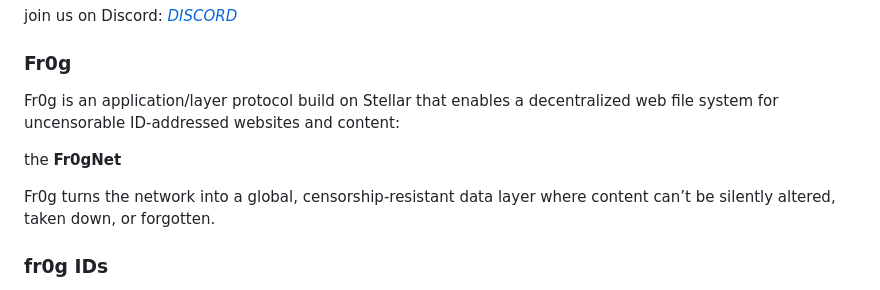
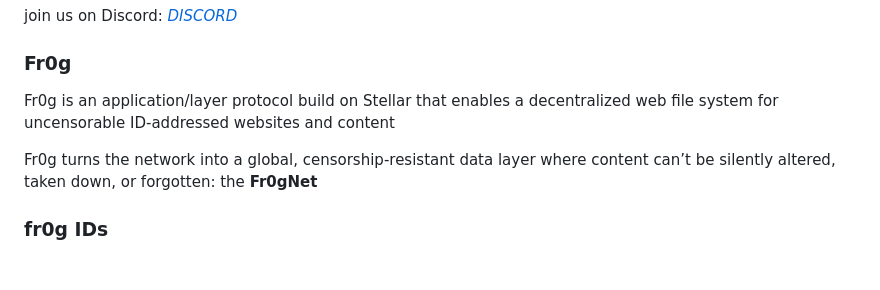
Before and after one commit to Fr0gNet/Fr0gNet, a Markdown page: README.md, the part around the change. Drawn GitHub-style; blank space fills up the shorter version.

```diff
--- a/README.md
+++ b/README.md
@@ -8,11 +8,10 @@ join us on Discord: *[DISCORD](https://discord.gg/6BFfmkdqQ9)*
 
 ### Fr0g
 
-Fr0g is an application/layer protocol build on Stellar that enables a decentralized web file system for uncensorable ID-addressed websites and content:
+Fr0g is an application/layer protocol build on Stellar that enables a decentralized web file system for uncensorable ID-addressed websites and content
 
-the **Fr0gNet**
+Fr0g turns the network into a global, censorship-resistant data layer where content can’t be silently altered, taken down, or forgotten: the **Fr0gNet**
 
-Fr0g turns the network into a global, censorship-resistant data layer where content can’t be silently altered, taken down, or forgotten.
 
 ### fr0g IDs
 A *fr0g ID* act like a "domain" that links directly to on-chain files and content.
```
